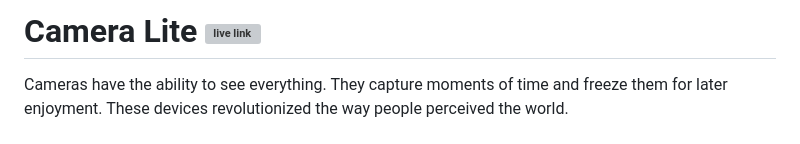
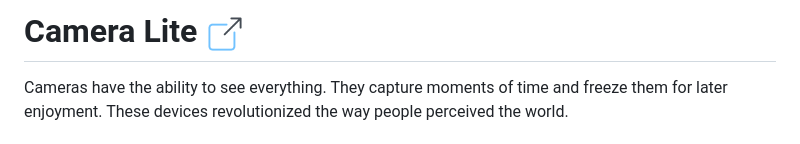
Before and after one commit to HardeepNain/MyCamera, a Markdown page: README.md, the part around the change. GitHub-like rendering; pictures changed too: Img-Icons/icons8-external-link-64.png (added); grey boxes are pictures that could not be loaded.

Commit message:
try - make folders if works on netlify

```diff
--- a/README.md
+++ b/README.md
@@ -1,4 +1,4 @@
-# Camera Lite <a href="https://cameralite.netlify.app" target="_blank"><img align="center" src="../../../../Deployment/Icons/icons8-external-link-64.png" alt="live link" height="30" width="40" /></a>
+# Camera Lite <a href="https://cameralite.netlify.app" target="_blank"><img align="center" src="./Img-Icons/icons8-external-link-64.png" alt="live link" height="30" width="40" /></a>
 
 Cameras have the ability to see everything. They capture moments of time and freeze them for later enjoyment. These devices revolutionized the way people perceived the world.
 
```
Also changed, not shown: Img-Icons/gp-img.jpg (renamed from gp-img.jpg), Img-Icons/hp-img.jpg (renamed from hp-img.jpg), 14 other files.
